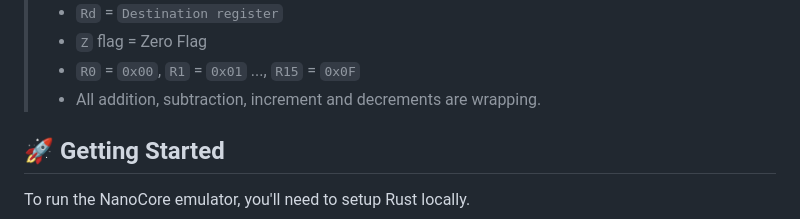
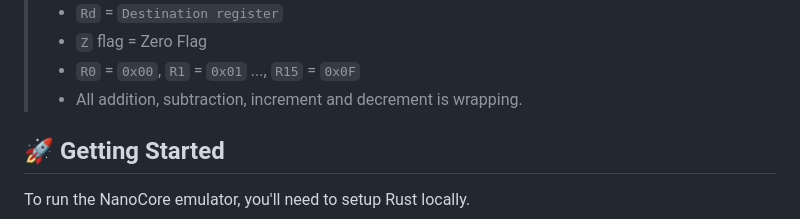
Before and after one commit to AfaanBilal/NanoCore, a Markdown page: README.md, the part around the change. Rendered like a GitHub page.

Commit message:
✏️ Wrapping

```diff
--- a/README.md
+++ b/README.md
@@ -68,7 +68,7 @@ NanoCore features a small but functional instruction set designed for its 8-bit
 > - `Rd` = `Destination register`
 > - `Z` flag = Zero Flag
 > - `R0` = `0x00`, `R1` = `0x01` ..., `R15` = `0x0F`
-> - All addition, subtraction, increment and decrements are wrapping.
+> - All addition, subtraction, increment and decrement is wrapping.
 
 ## 🚀 Getting Started
 
```
